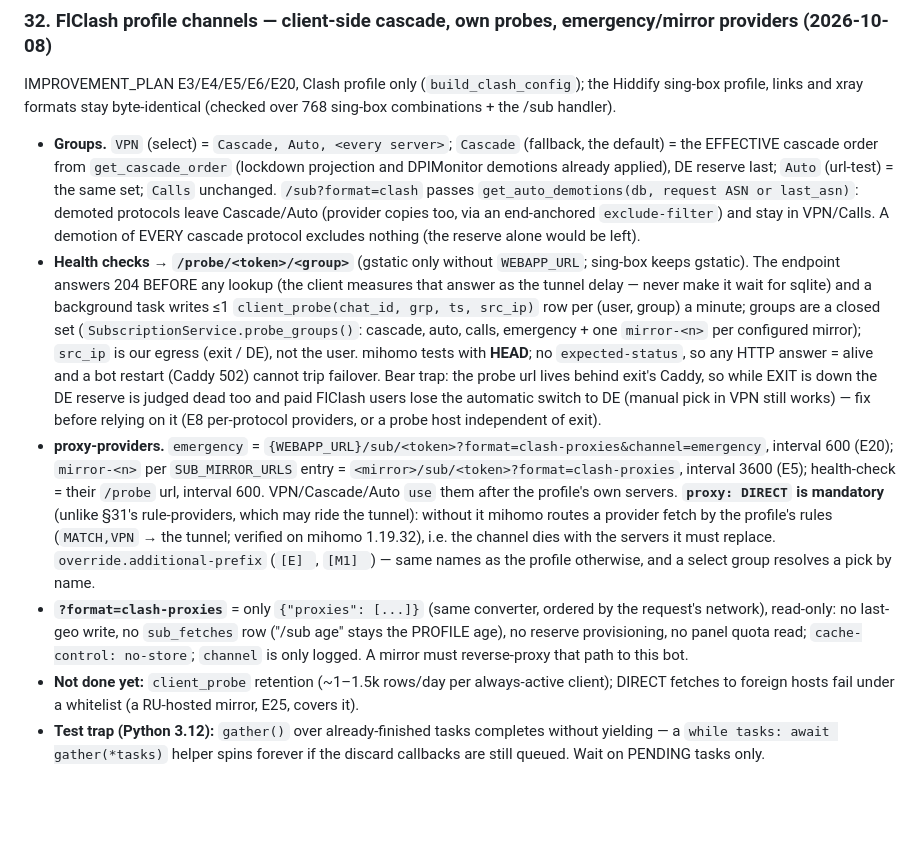
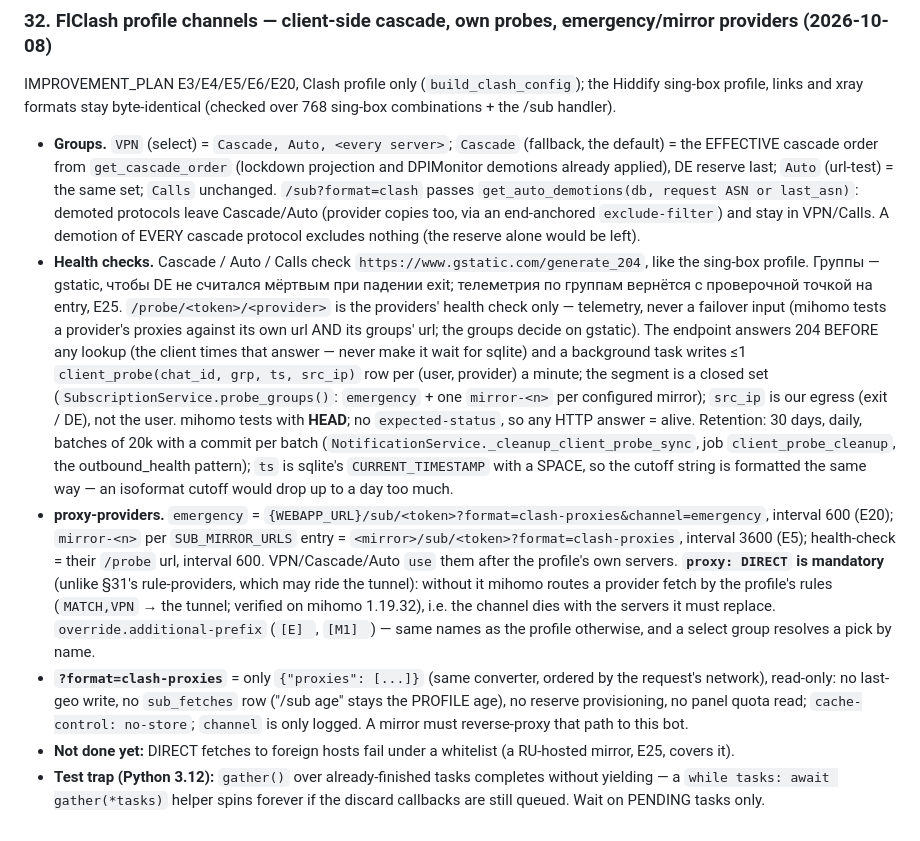
Before and after one commit to Annoyt/VPNautodeploy, a Markdown page: AGENTS.md, the part around the change. Drawn GitHub-style; blank space fills up the shorter version.

Commit message:
docs(agents): §32 — groups check gstatic, /probe is provider telemetry, client_probe retention
Co-Authored-By: Claude Opus 5.5 <noreply@anthropic.com>

```diff
--- a/AGENTS.md
+++ b/AGENTS.md
@@ -481,8 +481,8 @@ IMPROVEMENT_PLAN E1 + E2 + E9 (section E: PR #12). FlClash refreshes the PROFILE
 IMPROVEMENT_PLAN E3/E4/E5/E6/E20, Clash profile only (`build_clash_config`); the Hiddify sing-box profile, links and xray formats stay byte-identical (checked over 768 sing-box combinations + the /sub handler).
 
 - **Groups.** `VPN` (select) = `Cascade, Auto, <every server>`; `Cascade` (fallback, the default) = the EFFECTIVE cascade order from `get_cascade_order` (lockdown projection and DPIMonitor demotions already applied), DE reserve last; `Auto` (url-test) = the same set; `Calls` unchanged. `/sub?format=clash` passes `get_auto_demotions(db, request ASN or last_asn)`: demoted protocols leave Cascade/Auto (provider copies too, via an end-anchored `exclude-filter`) and stay in VPN/Calls. A demotion of EVERY cascade protocol excludes nothing (the reserve alone would be left).
-- **Health checks → `/probe/<token>/<group>`** (gstatic only without `WEBAPP_URL`; sing-box keeps gstatic). The endpoint answers 204 BEFORE any lookup (the client measures that answer as the tunnel delay — never make it wait for sqlite) and a background task writes ≤1 `client_probe(chat_id, grp, ts, src_ip)` row per (user, group) a minute; groups are a closed set (`SubscriptionService.probe_groups()`: cascade, auto, calls, emergency + one `mirror-<n>` per configured mirror); `src_ip` is our egress (exit / DE), not the user. mihomo tests with **HEAD**; no `expected-status`, so any HTTP answer = alive and a bot restart (Caddy 502) cannot trip failover. Bear trap: the probe url lives behind exit's Caddy, so while EXIT is down the DE reserve is judged dead too and paid FlClash users lose the automatic switch to DE (manual pick in VPN still works) — fix before relying on it (E8 per-protocol providers, or a probe host independent of exit).
+- **Health checks.** Cascade / Auto / Calls check `https://www.gstatic.com/generate_204`, like the sing-box profile. Группы — gstatic, чтобы DE не считался мёртвым при падении exit; телеметрия по группам вернётся с проверочной точкой на entry, E25. `/probe/<token>/<provider>` is the providers' health check only — telemetry, never a failover input (mihomo tests a provider's proxies against its own url AND its groups' url; the groups decide on gstatic). The endpoint answers 204 BEFORE any lookup (the client times that answer — never make it wait for sqlite) and a background task writes ≤1 `client_probe(chat_id, grp, ts, src_ip)` row per (user, provider) a minute; the segment is a closed set (`SubscriptionService.probe_groups()`: `emergency` + one `mirror-<n>` per configured mirror); `src_ip` is our egress (exit / DE), not the user. mihomo tests with **HEAD**; no `expected-status`, so any HTTP answer = alive. Retention: 30 days, daily, batches of 20k with a commit per batch (`NotificationService._cleanup_client_probe_sync`, job `client_probe_cleanup`, the outbound_health pattern); `ts` is sqlite's `CURRENT_TIMESTAMP` with a SPACE, so the cutoff string is formatted the same way — an isoformat cutoff would drop up to a day too much.
 - **proxy-providers.** `emergency` = `{WEBAPP_URL}/sub/<token>?format=clash-proxies&channel=emergency`, interval 600 (E20); `mirror-<n>` per `SUB_MIRROR_URLS` entry = `<mirror>/sub/<token>?format=clash-proxies`, interval 3600 (E5); health-check = their `/probe` url, interval 600. VPN/Cascade/Auto `use` them after the profile's own servers. **`proxy: DIRECT` is mandatory** (unlike §31's rule-providers, which may ride the tunnel): without it mihomo routes a provider fetch by the profile's rules (`MATCH,VPN` → the tunnel; verified on mihomo 1.19.32), i.e. the channel dies with the servers it must replace. `override.additional-prefix` (`[E] `, `[M1] `) — same names as the profile otherwise, and a select group resolves a pick by name.
 - **`?format=clash-proxies`** = only `{"proxies": [...]}` (same converter, ordered by the request's network), read-only: no last-geo write, no `sub_fetches` row ("/sub age" stays the PROFILE age), no reserve provisioning, no panel quota read; `cache-control: no-store`; `channel` is only logged. A mirror must reverse-proxy that path to this bot.
-- **Not done yet:** `client_probe` retention (~1–1.5k rows/day per always-active client); DIRECT fetches to foreign hosts fail under a whitelist (a RU-hosted mirror, E25, covers it).
+- **Not done yet:** DIRECT fetches to foreign hosts fail under a whitelist (a RU-hosted mirror, E25, covers it).
 - **Test trap (Python 3.12):** `gather()` over already-finished tasks completes without yielding — a `while tasks: await gather(*tasks)` helper spins forever if the discard callbacks are still queued. Wait on PENDING tasks only.
```
